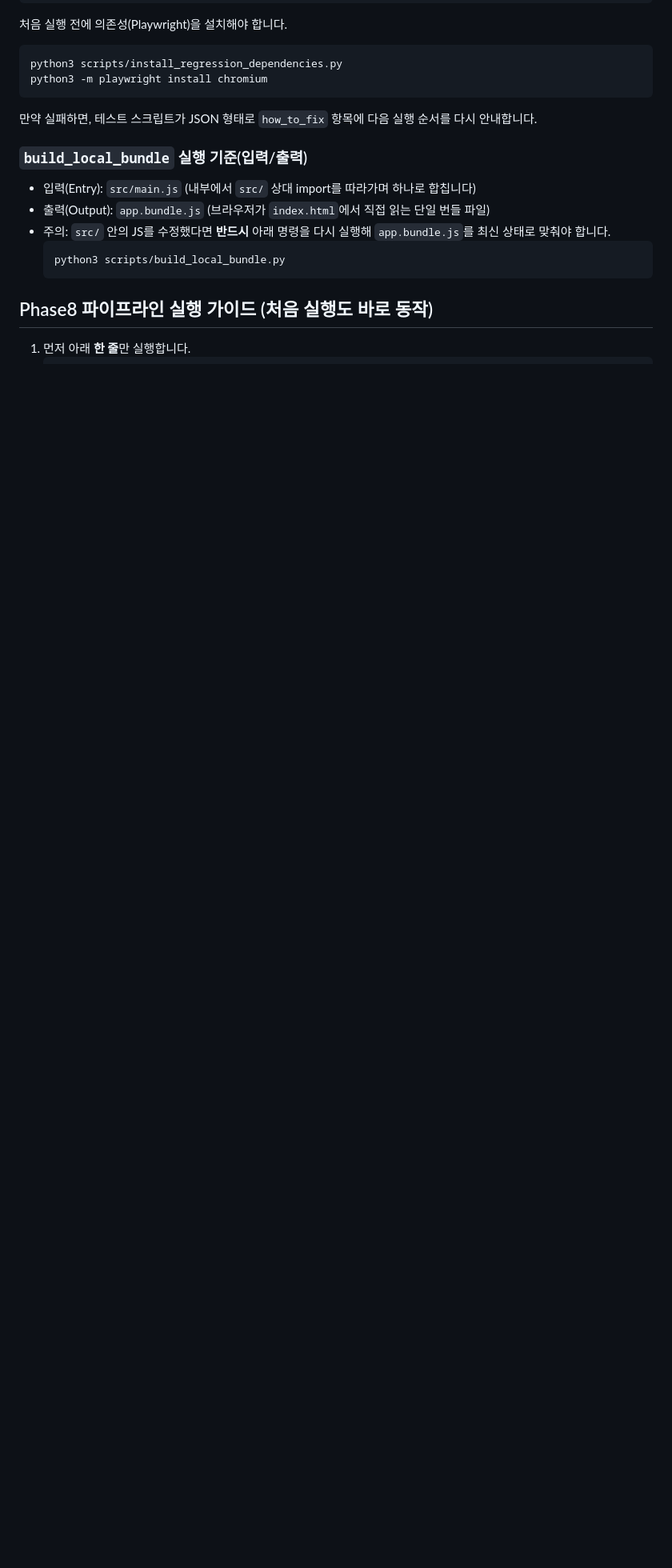
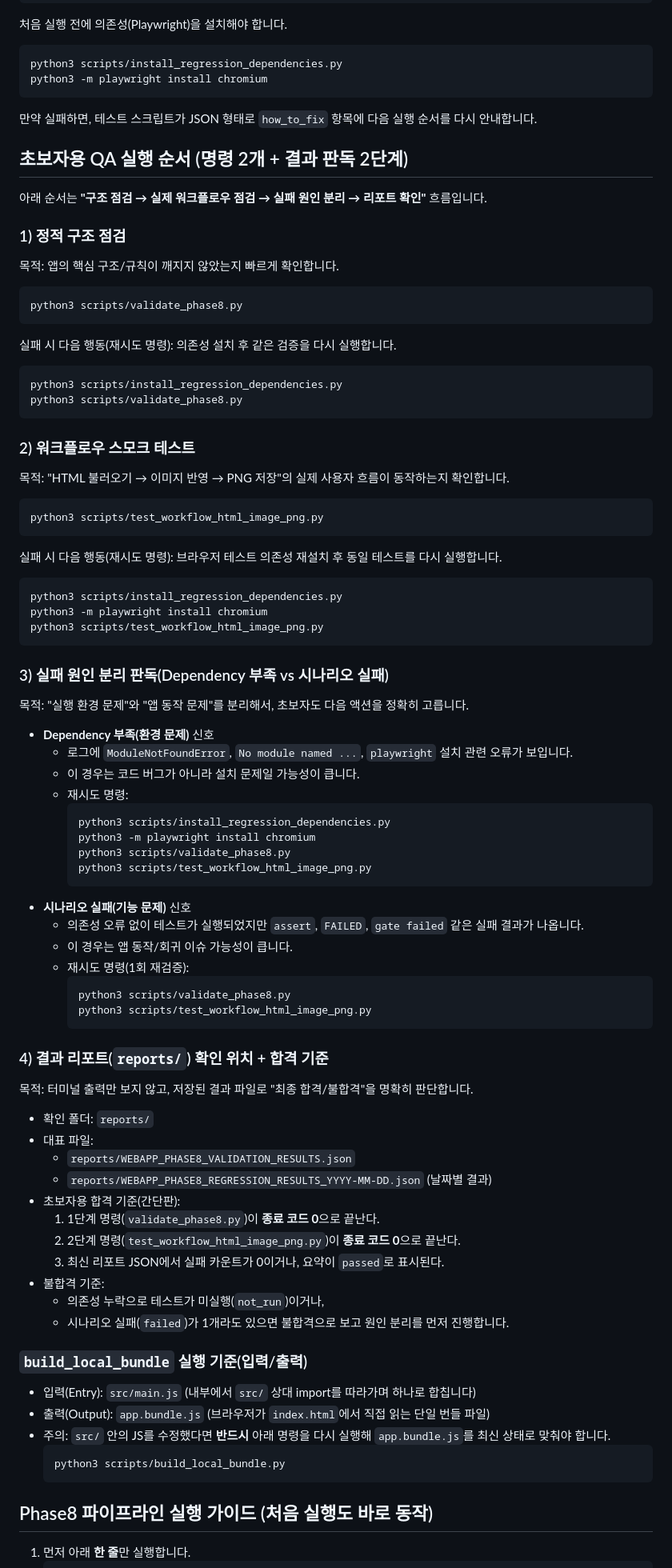
Before and after one commit to satco10-bot/html-editer-2, a Markdown page: detail-page-local-editor-codex-ready/README.md, the part around the change. Shown at 80% size. Rendered like a GitHub page; blank space fills up the shorter version.

Commit message:
docs: add beginner QA runbook for phase8 checks

````diff
--- a/detail-page-local-editor-codex-ready/README.md
+++ b/detail-page-local-editor-codex-ready/README.md
@@ -63,6 +63,67 @@ python3 -m playwright install chromium
 
 만약 실패하면, 테스트 스크립트가 JSON 형태로 `how_to_fix` 항목에 다음 실행 순서를 다시 안내합니다.
 
+## 초보자용 QA 실행 순서 (명령 2개 + 결과 판독 2단계)
+아래 순서는 **"구조 점검 → 실제 워크플로우 점검 → 실패 원인 분리 → 리포트 확인"** 흐름입니다.
+
+### 1) 정적 구조 점검
+목적: 앱의 핵심 구조/규칙이 깨지지 않았는지 빠르게 확인합니다.
+```bash
+python3 scripts/validate_phase8.py
+```
+실패 시 다음 행동(재시도 명령): 의존성 설치 후 같은 검증을 다시 실행합니다.
+```bash
+python3 scripts/install_regression_dependencies.py
+python3 scripts/validate_phase8.py
+```
+
+### 2) 워크플로우 스모크 테스트
+목적: "HTML 불러오기 → 이미지 반영 → PNG 저장"의 실제 사용자 흐름이 동작하는지 확인합니다.
+```bash
+python3 scripts/test_workflow_html_image_png.py
+```
+실패 시 다음 행동(재시도 명령): 브라우저 테스트 의존성 재설치 후 동일 테스트를 다시 실행합니다.
+```bash
+python3 scripts/install_regression_dependencies.py
+python3 -m playwright install chromium
+python3 scripts/test_workflow_html_image_png.py
+```
+
+### 3) 실패 원인 분리 판독(Dependency 부족 vs 시나리오 실패)
+목적: "실행 환경 문제"와 "앱 동작 문제"를 분리해서, 초보자도 다음 액션을 정확히 고릅니다.
+- **Dependency 부족(환경 문제)** 신호
+  - 로그에 `ModuleNotFoundError`, `No module named ...`, `playwright` 설치 관련 오류가 보입니다.
+  - 이 경우는 코드 버그가 아니라 설치 문제일 가능성이 큽니다.
+  - 재시도 명령:
+    ```bash
+    python3 scripts/install_regression_dependencies.py
+    python3 -m playwright install chromium
+    python3 scripts/validate_phase8.py
+    python3 scripts/test_workflow_html_image_png.py
+    ```
+- **시나리오 실패(기능 문제)** 신호
+  - 의존성 오류 없이 테스트가 실행되었지만 `assert`, `FAILED`, `gate failed` 같은 실패 결과가 나옵니다.
+  - 이 경우는 앱 동작/회귀 이슈 가능성이 큽니다.
+  - 재시도 명령(1회 재검증):
+    ```bash
+    python3 scripts/validate_phase8.py
+    python3 scripts/test_workflow_html_image_png.py
+    ```
+
+### 4) 결과 리포트(`reports/`) 확인 위치 + 합격 기준
+목적: 터미널 출력만 보지 않고, 저장된 결과 파일로 "최종 합격/불합격"을 명확히 판단합니다.
+- 확인 폴더: `reports/`
+- 대표 파일:
+  - `reports/WEBAPP_PHASE8_VALIDATION_RESULTS.json`
+  - `reports/WEBAPP_PHASE8_REGRESSION_RESULTS_YYYY-MM-DD.json` (날짜별 결과)
+- 초보자용 합격 기준(간단판):
+  1. 1단계 명령(`validate_phase8.py`)이 **종료 코드 0**으로 끝난다.
+  2. 2단계 명령(`test_workflow_html_image_png.py`)이 **종료 코드 0**으로 끝난다.
+  3. 최신 리포트 JSON에서 실패 카운트가 0이거나, 요약이 `passed`로 표시된다.
+- 불합격 기준:
+  - 의존성 누락으로 테스트가 미실행(`not_run`)이거나,
+  - 시나리오 실패(`failed`)가 1개라도 있으면 불합격으로 보고 원인 분리를 먼저 진행합니다.
+
 ### `build_local_bundle` 실행 기준(입력/출력)
 - 입력(Entry): `src/main.js` (내부에서 `src/` 상대 import를 따라가며 하나로 합칩니다)
 - 출력(Output): `app.bundle.js` (브라우저가 `index.html`에서 직접 읽는 단일 번들 파일)
````
